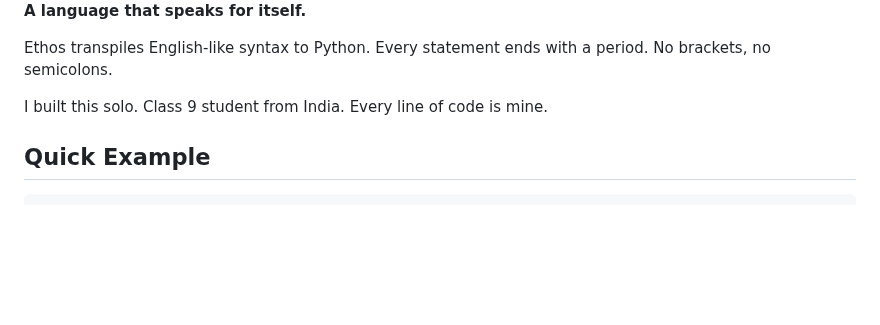
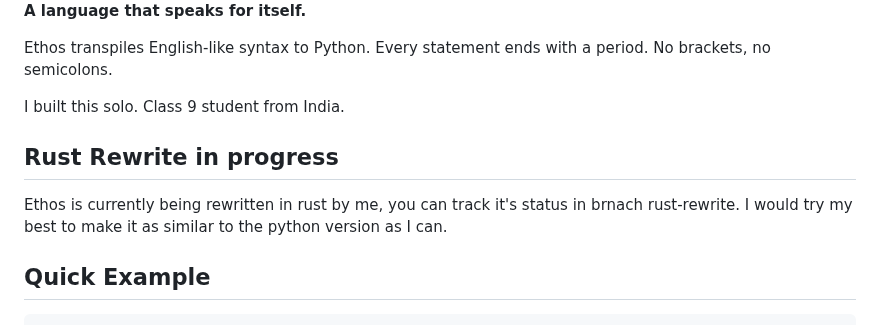
Before and after one commit to AmanCode22/ethos-lang, a Markdown page: README.md, the part around the change. GitHub-like rendering; blank space fills up the shorter version.

Commit message:
Update README with Rust rewrite information
Added a section about the Rust rewrite of Ethos.

```diff
--- a/README.md
+++ b/README.md
@@ -5,7 +5,11 @@
 
 Ethos transpiles English-like syntax to Python. Every statement ends with a period. No brackets, no semicolons.
 
-I built this solo. Class 9 student from India. Every line of code is mine.
+I built this solo. Class 9 student from India.
+
+## Rust Rewrite in progress
+Ethos is currently being rewritten in rust by me, you can track it's status in brnach rust-rewrite. I would try my best to make it as similar to the python version as I can.
+
 
 ## Quick Example
 
```
